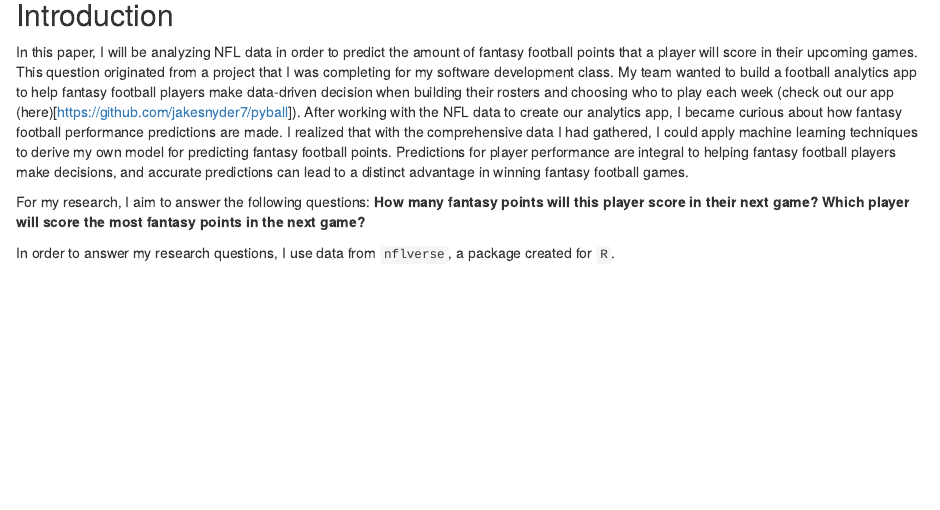
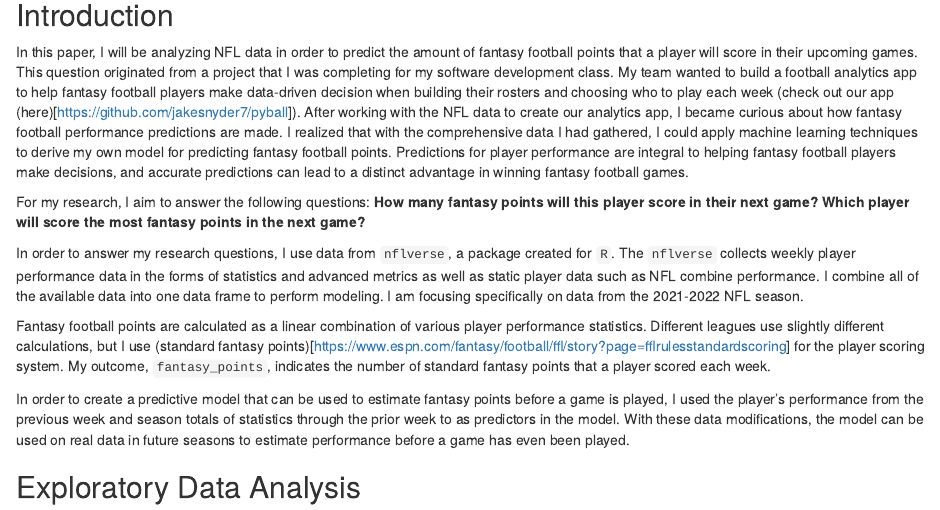
Before and after one commit to mfgeary/nfl-machine-learning, an R Markdown document (Project_Phase_3_Geary.Rmd): the page in a window 1100 px wide, from 170 px down. Rendered offline with R 4.5, knitr and Pandoc, with nearby package versions; some code elsewhere in the file could not run offline.

Commit message:
Intro complete

```diff
--- a/Project_Phase_3_Geary.Rmd
+++ b/Project_Phase_3_Geary.Rmd
@@ -496,4 +496,10 @@ For my research, I aim to answer the following questions:
 **How many fantasy points will this player score in their next game?**
 **Which player will score the most fantasy points in the next game?**
 
-In order to answer my research questions, I use data from `nflverse`, a package created for `R`.
+In order to answer my research questions, I use data from `nflverse`, a package created for `R`. The `nflverse` collects weekly player performance data in the forms of statistics and advanced metrics as well as static player data such as NFL combine performance. I combine all of the available data into one data frame to perform modeling. I am focusing specifically on data from the 2021-2022 NFL season.
+
+Fantasy football points are calculated as a linear combination of various player performance statistics. Different leagues use slightly different calculations, but I use (standard fantasy points)[https://www.espn.com/fantasy/football/ffl/story?page=fflrulesstandardscoring] for the player scoring system. My outcome, `fantasy_points`, indicates the number of standard fantasy points that a player scored each week.
+
+In order to create a predictive model that can be used to estimate fantasy points before a game is played, I used the player's performance from the previous week and season totals of statistics through the prior week to as predictors in the model. With these data modifications, the model can be used on real data in future seasons to estimate performance before a game has even been played.
+
+## Exploratory Data Analysis
```
